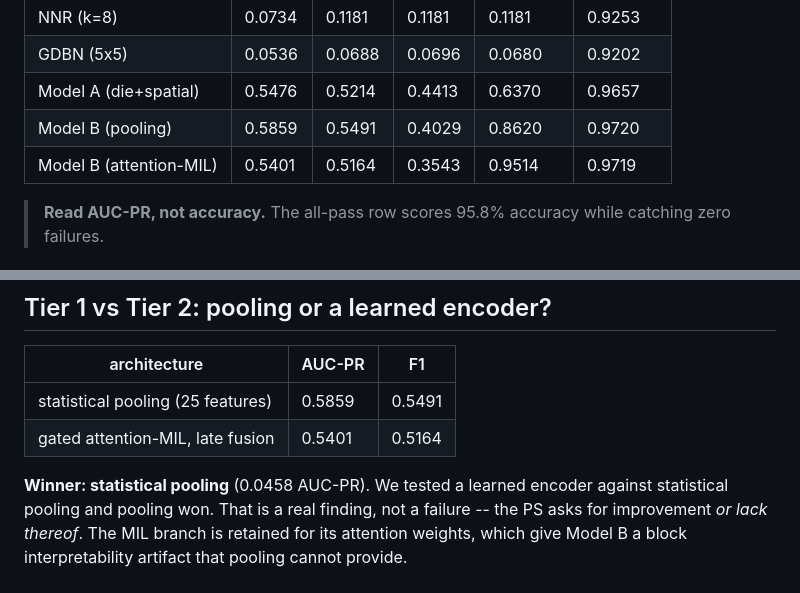
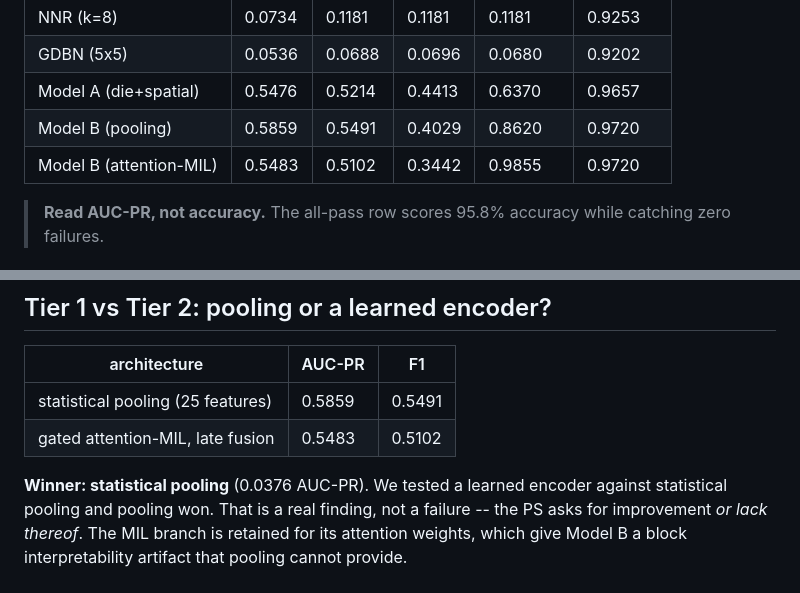
Before and after one commit to Rg9906/Sandisk_AIML, a Markdown page: results/comparison.md, 2 parts joined by grey strips. Drawn GitHub-style.

```diff
--- a/results/comparison.md
+++ b/results/comparison.md
@@ -14,7 +14,7 @@ new failures (4.23%).*
 | GDBN (5x5) | 0.0536 | 0.0688 | 0.0696 | 0.0680 | 0.9202 |
 | Model A (die+spatial) | 0.5476 | 0.5214 | 0.4413 | 0.6370 | 0.9657 |
 | Model B (pooling) | 0.5859 | 0.5491 | 0.4029 | 0.8620 | 0.9720 |
-| Model B (attention-MIL) | 0.5401 | 0.5164 | 0.3543 | 0.9514 | 0.9719 |
+| Model B (attention-MIL) | 0.5483 | 0.5102 | 0.3442 | 0.9855 | 0.9720 |
 
 > **Read AUC-PR, not accuracy.** The all-pass row scores
 > 95.8% accuracy while catching zero failures.
@@ -37,9 +37,9 @@ feature columns, so this delta measures the *data*, not two modelling choices.
 | architecture | AUC-PR | F1 |
 |---|---|---|
 | statistical pooling (25 features) | 0.5859 | 0.5491 |
-| gated attention-MIL, late fusion | 0.5401 | 0.5164 |
+| gated attention-MIL, late fusion | 0.5483 | 0.5102 |
 
-**Winner: statistical pooling** (0.0458 AUC-PR).
+**Winner: statistical pooling** (0.0376 AUC-PR).
 We tested a learned encoder against statistical pooling and pooling won. That is a real finding, not a failure -- the PS asks for improvement *or lack thereof*. The MIL branch is retained for its attention weights, which give Model B a block interpretability artifact that pooling cannot provide.
 
 ## Versus the incumbent
```
Also changed, not shown: README.md (+28 -0 lines), figures/block_attention.png, figures/pr_curves.png, figures/wafer_heatmap.png, 5 other files.
